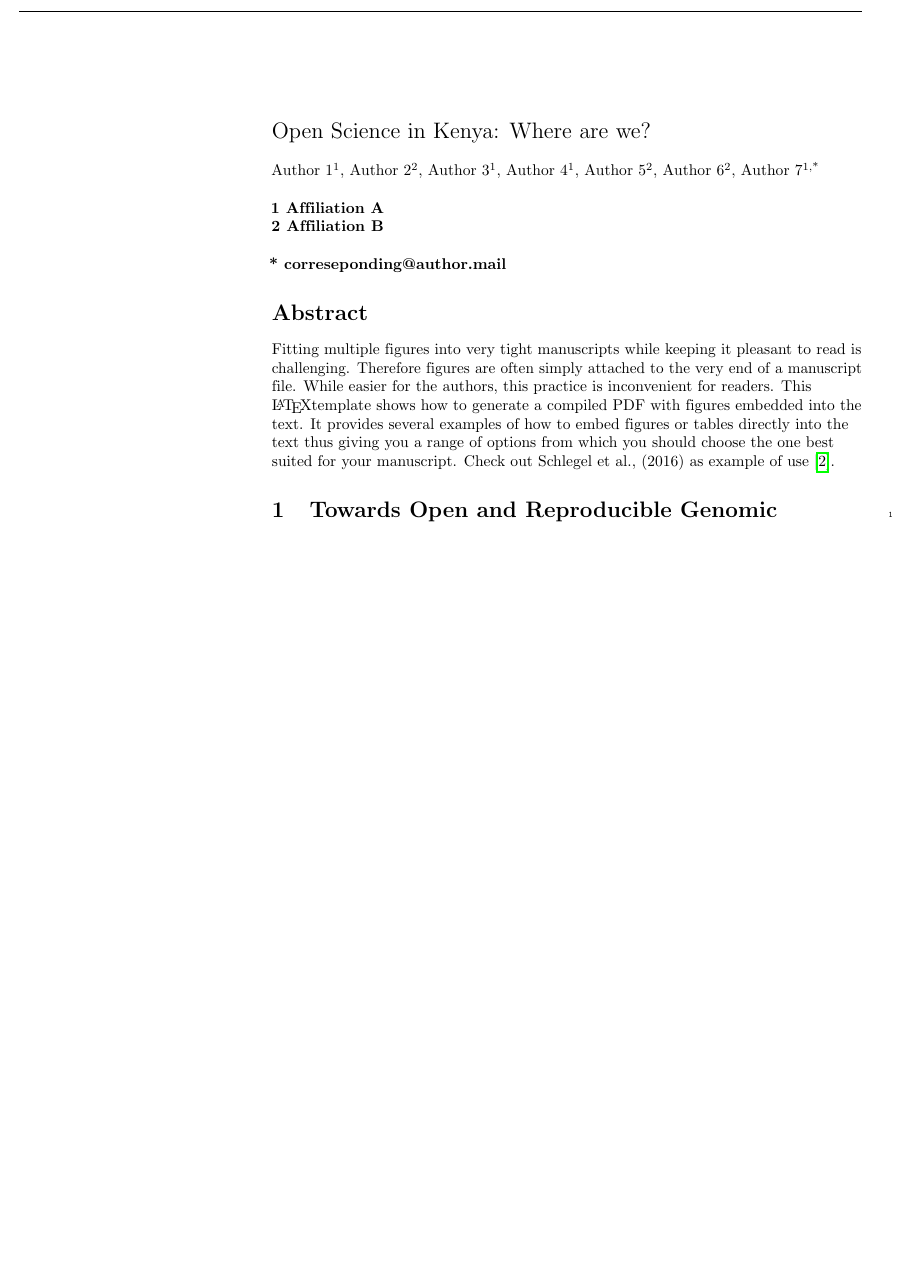
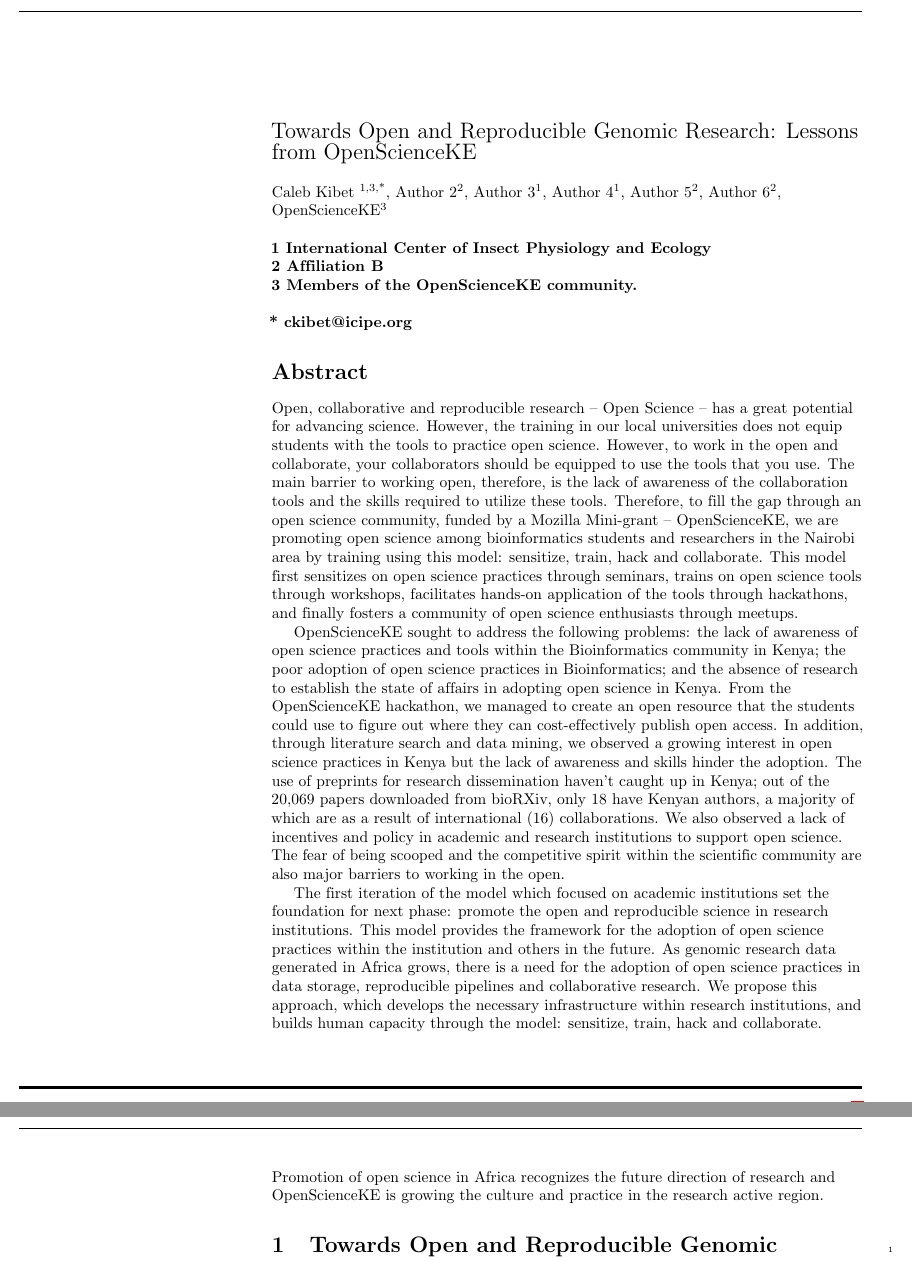
Before and after one commit to BioinfoNet/hack-paper, a LaTeX document (document/manuscript-biorxiv.tex): part of page 1 of 4 before the commit and two parts of pages 1 and 2 of 4 after it, the two joined at a grey line, cut at the place of the change, the shorter picture padded with empty space. Compiled offline with pdfLaTeX.

Commit message:
Update manuscript-biorxiv.tex

```diff
--- a/document/manuscript-biorxiv.tex
+++ b/document/manuscript-biorxiv.tex
@@ -74,31 +74,38 @@
 % title goes here:
 \begin{flushleft}
 {\Large
-\textbf\newline{Open Science in Kenya: Where are we?}
+\textbf\newline{Towards Open and Reproducible Genomic Research: Lessons from OpenScienceKE}
 }
 \newline
 % authors go here:
 \\
-Author 1\textsuperscript{1},
+Caleb Kibet \textsuperscript{1,3,*},
 Author 2\textsuperscript{2},
 Author 3\textsuperscript{1},
 Author 4\textsuperscript{1},
 Author 5\textsuperscript{2},
 Author 6\textsuperscript{2},
-Author 7\textsuperscript{1,*}
+OpenScienceKE\textsuperscript{3}
 \\
 \bigskip
-\bf{1} Affiliation A
+\bf{1} International Center of Insect Physiology and Ecology
 \\
 \bf{2} Affiliation B
 \\
+\bf{3} Members of the OpenScienceKE community.
+\\
 \bigskip
-* correseponding@author.mail
+* ckibet@icipe.org
 
 \end{flushleft}
 
 \section*{Abstract}
-Fitting multiple figures into very tight manuscripts while keeping it pleasant to read is challenging. Therefore figures are often simply attached to the very end of a manuscript file. While easier for the authors, this practice is inconvenient for readers. This \LaTeX template shows how to generate a compiled PDF with figures embedded into the text. It provides several examples of how to embed figures or tables directly into the text thus giving you a range of options from which you should choose the one best suited for your manuscript. Check out Schlegel et al., (2016) as example of use \cite{Schlegel2016}.
+
+Open, collaborative and reproducible research – Open Science – has a great potential for advancing science. However, the training in our local universities does not equip students with the tools to practice open science. However, to work in the open and collaborate, your collaborators should be equipped to use the tools that you use. The main barrier to working open, therefore, is the lack of awareness of the collaboration tools and the skills required to utilize these tools. Therefore, to fill the gap through an open science community, funded by a Mozilla Mini-grant – OpenScienceKE, we are promoting open science among bioinformatics students and researchers in the Nairobi area by training using this model: sensitize, train, hack and collaborate. This model first sensitizes on open science practices through seminars, trains on open science tools through workshops, facilitates hands-on application of the tools through hackathons, and finally fosters a community of open science enthusiasts through meetups.
+
+OpenScienceKE sought to address the following problems: the lack of awareness of open science practices and tools within the Bioinformatics community in Kenya; the poor adoption of open science practices in Bioinformatics; and the absence of research to establish the state of affairs in adopting open science in Kenya. From the OpenScienceKE hackathon, we managed to create an open resource that the students could use to figure out where they can cost-effectively publish open access. In addition, through literature search and data mining, we observed a growing interest in open science practices in Kenya but the lack of awareness and skills hinder the adoption. The use of preprints for research dissemination haven’t caught up in Kenya; out of the 20,069 papers downloaded from bioRXiv, only 18 have Kenyan authors, a majority of which are as a result of international (16) collaborations. We also observed a lack of incentives and policy in academic and research institutions to support open science.  The fear of being scooped and the competitive spirit within the scientific community are also major barriers to working in the open.
+
+The first iteration of the model which focused on academic institutions set the foundation for next phase: promote the open and reproducible science in research institutions. This model provides the framework for the adoption of open science practices within the institution and others in the future. As genomic research data generated in Africa grows, there is a need for the adoption of open science practices in data storage, reproducible pipelines and collaborative research. We propose this approach, which develops the necessary infrastructure within research institutions, and builds human capacity through the model: sensitize, train, hack and collaborate. Promotion of open science in Africa recognizes the future direction of research and OpenScienceKE is growing the culture and practice in the research active region.
 
 % now start line numbers
 \linenumbers
```
